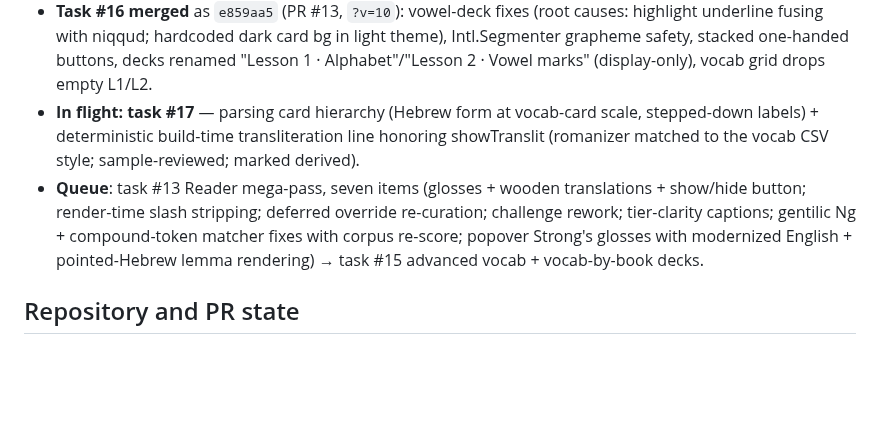
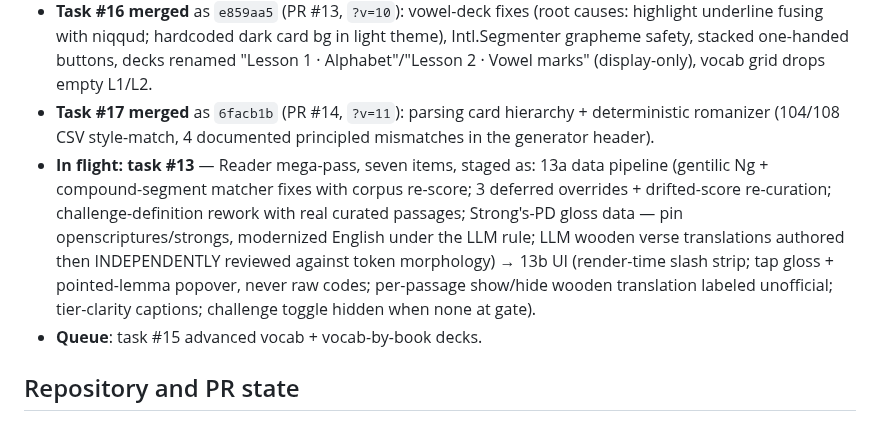
Before and after one commit to hutima/BBH_Study_Tool, a Markdown page: RESTORE.md, the part around the change. Drawn GitHub-style; blank space fills up the shorter version.

Commit message:
RESTORE.md: task 17 merged; task 13 staged 13a/13b in flight
Co-Authored-By: Claude Fable 5 <noreply@anthropic.com>
Claude-Session: https://claude.ai/code/session_01FoG6fVc8EwNjDU1ffdrobm

```diff
--- a/RESTORE.md
+++ b/RESTORE.md
@@ -35,16 +35,20 @@
   card bg in light theme), Intl.Segmenter grapheme safety, stacked
   one-handed buttons, decks renamed "Lesson 1 · Alphabet"/"Lesson 2 ·
   Vowel marks" (display-only), vocab grid drops empty L1/L2.
-- **In flight: task #17** — parsing card hierarchy (Hebrew form at
-  vocab-card scale, stepped-down labels) + deterministic build-time
-  transliteration line honoring showTranslit (romanizer matched to the
-  vocab CSV style; sample-reviewed; marked derived).
-- **Queue**: task #13 Reader mega-pass, seven items (glosses + wooden
-  translations + show/hide button; render-time slash stripping; deferred
-  override re-curation; challenge rework; tier-clarity captions; gentilic
-  Ng + compound-token matcher fixes with corpus re-score; popover Strong's
-  glosses with modernized English + pointed-Hebrew lemma rendering) →
-  task #15 advanced vocab + vocab-by-book decks.
+- **Task #17 merged** as `6facb1b` (PR #14, `?v=11`): parsing card
+  hierarchy + deterministic romanizer (104/108 CSV style-match, 4
+  documented principled mismatches in the generator header).
+- **In flight: task #13** — Reader mega-pass, seven items, staged as:
+  13a data pipeline (gentilic Ng + compound-segment matcher fixes with
+  corpus re-score; 3 deferred overrides + drifted-score re-curation;
+  challenge-definition rework with real curated passages; Strong's-PD
+  gloss data — pin openscriptures/strongs, modernized English under the
+  LLM rule; LLM wooden verse translations authored then INDEPENDENTLY
+  reviewed against token morphology) → 13b UI (render-time slash strip;
+  tap gloss + pointed-lemma popover, never raw codes; per-passage
+  show/hide wooden translation labeled unofficial; tier-clarity captions;
+  challenge toggle hidden when none at gate).
+- **Queue**: task #15 advanced vocab + vocab-by-book decks.
 
 ## Repository and PR state
 
```
